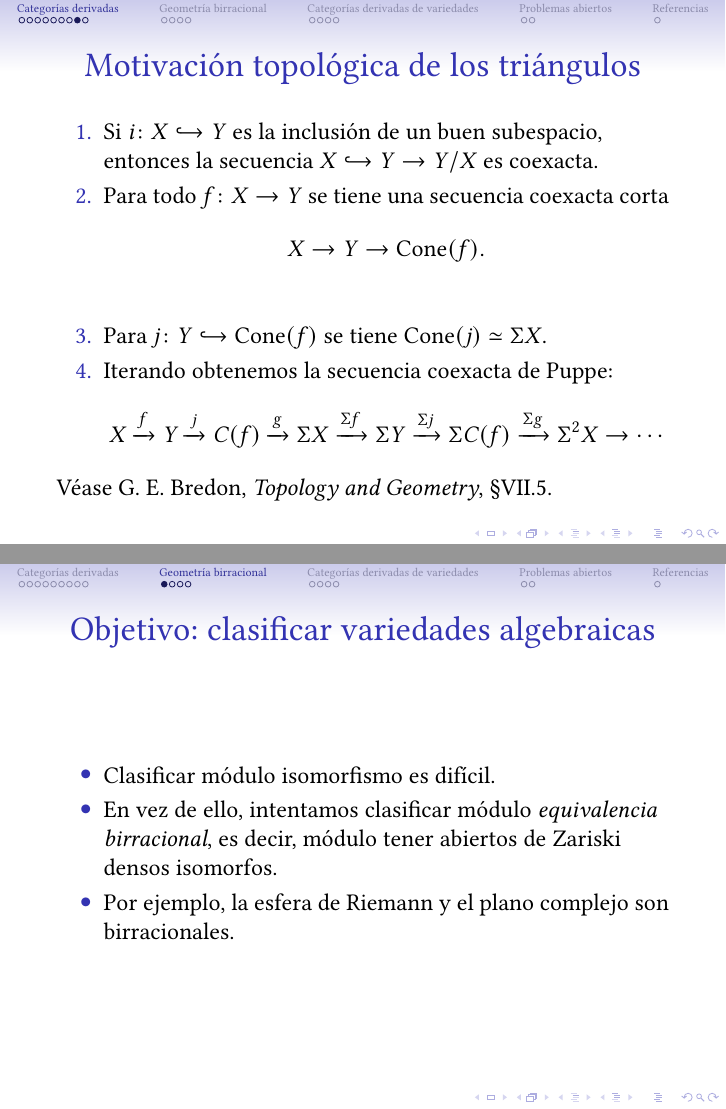
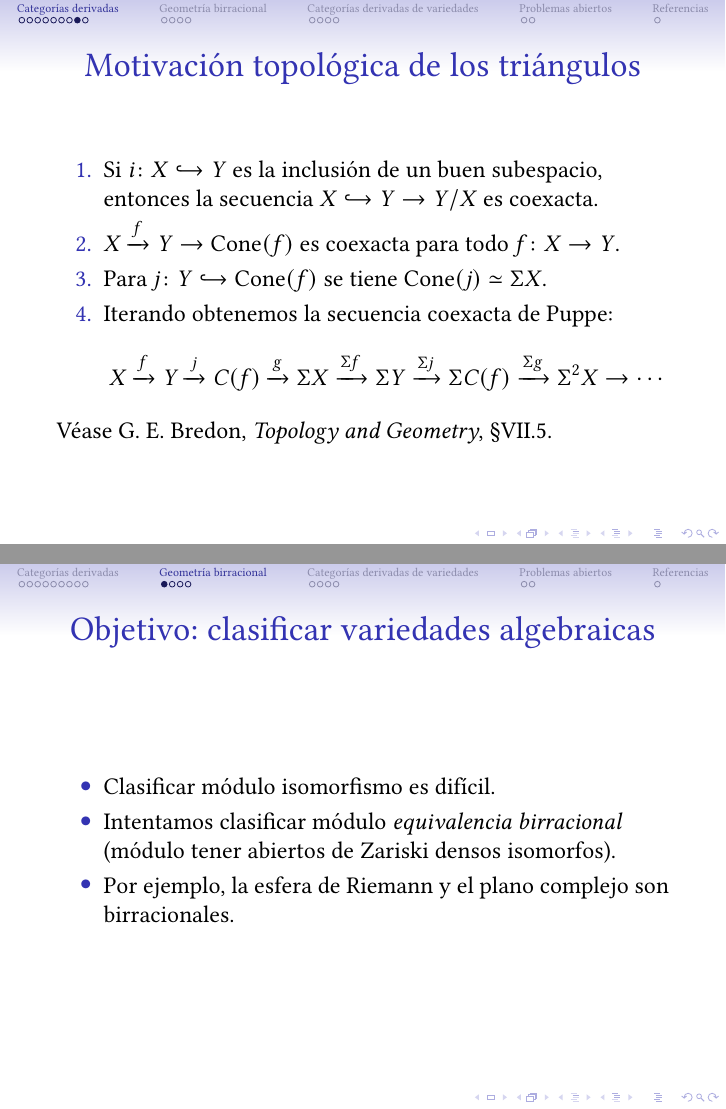
Before and after one commit to pedro-nlb/beamer-derived-cats, LaTeX slides (main.tex): pages 28 and 35 of 55 before the commit and pages 29 and 36 of 56 after it, joined at a grey line. Compiled offline with pdfLaTeX.

Commit message:
hopefully done

```diff
--- a/main.tex
+++ b/main.tex
@@ -159,8 +160,7 @@
   \begin{enumerate}
     \item Si $i \colon X \hookrightarrow Y$ es la inclusión de un buen subespacio, entonces la secuencia $X \hookrightarrow Y \to Y/X$ es coexacta.
       \pause
-    \item Para todo $f \colon X \to Y$ se tiene una secuencia coexacta corta
-      \[ X \to Y \to \operatorname{Cone}(f). \]
+    \item $X \xrightarrow{f} Y \to \operatorname{Cone}(f)$ es coexacta para todo $f \colon X \to Y$.
       \pause
     \item Para $j \colon Y \hookrightarrow \operatorname{Cone}(f)$ se tiene $\operatorname{Cone}(j) \simeq \Sigma X$.
       \pause
@@ -191,7 +191,7 @@
   \begin{itemize}
     \item Clasificar módulo isomorfismo es difícil.
       \pause
-    \item En vez de ello, intentamos clasificar módulo \textit{equivalencia birracional}, es decir, módulo tener abiertos de Zariski densos isomorfos.
+    \item Intentamos clasificar módulo \textit{equivalencia birracional} (módulo tener abiertos de Zariski densos isomorfos).
       \pause
     \item Por ejemplo, la esfera de Riemann y el plano complejo son birracionales.
   \end{itemize}
```
Also changed, not shown: Auxiliary.pdf (added), beamer-derived-cats.pdf, main.tex (3 more changed lines).
